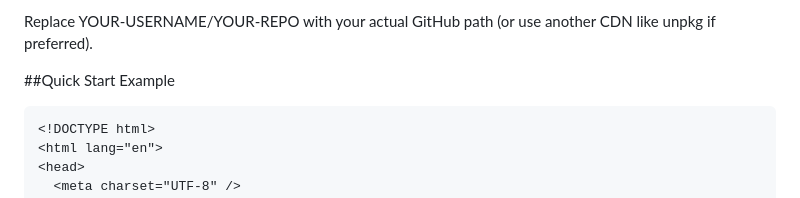
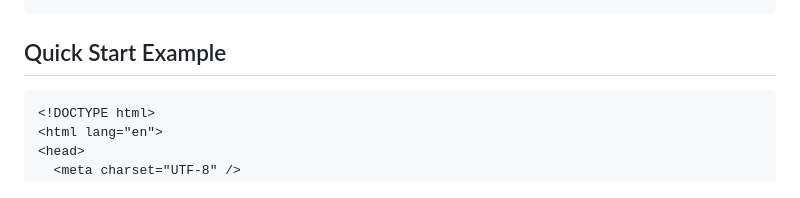
Before and after one commit to wingcoat/various, a Markdown page: tablemaker/README.md, the part around one of its changes. Rendered like a GitHub page.

Commit message:
Fix CDN link and format Quick Start Example
Updated CDN link to point to the correct repository and fixed formatting for Quick Start Example.

````diff
--- a/tablemaker/README.md
+++ b/tablemaker/README.md
@@ -31,7 +29,6 @@ Perfect for dashboards, financial reports, admin panels, Pandas-style outputs in
 ```
-Replace YOUR-USERNAME/YOUR-REPO with your actual GitHub path (or use another CDN like unpkg if preferred).
 
-##Quick Start Example
+## Quick Start Example
 
 ```html
 <!DOCTYPE html>
````
Also changed, not shown: other parts of tablemaker/README.md (+1 -3 lines).
